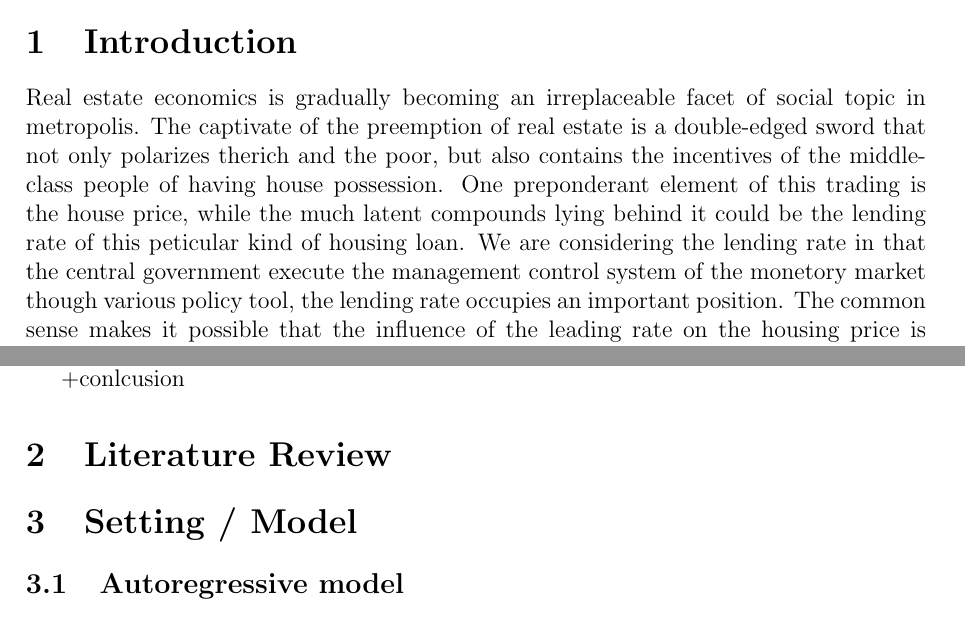
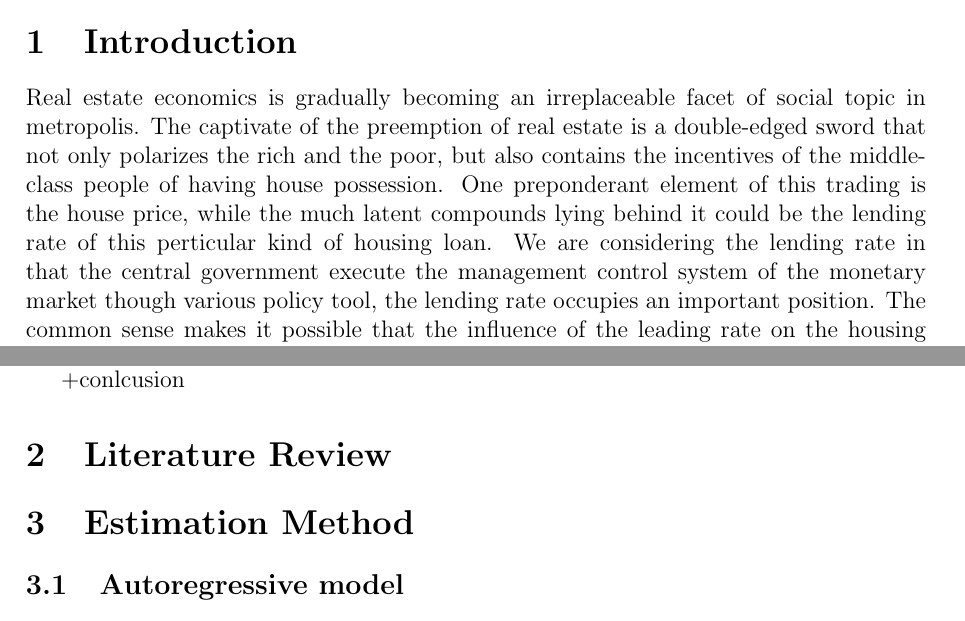
Before and after one commit to sunshine3880/FDA_project_group_666, a LaTeX paper (FDA_666.tex): two parts of page 2 of 3, joined at a grey line, cut so that both start at the same text. Compiled offline with pdfLaTeX.

Commit message:
Update FDA_666.tex

```diff
--- a/FDA_666.tex
+++ b/FDA_666.tex
@@ -29,11 +29,10 @@
 This is abstract.
 \end{abstract}
 
-
 \section{Introduction}
 
 Real estate economics is gradually becoming an irreplaceable facet of social topic in metropolis.
-The captivate of the preemption of real estate is a double-edged sword that not only polarizes therich and the poor, but also contains the incentives of the middle-class people of having house possession.
-One preponderant element of this trading is the house price, while the much latent compounds lying behind it could be the lending rate of this peticular kind of housing loan.
-We are considering the lending rate in that the central government execute the management control system of the monetory market though various policy tool, the lending rate occupies an important position.
+The captivate of the preemption of real estate is a double-edged sword that not only polarizes the rich and the poor, but also contains the incentives of the middle-class people of having house possession.
+One preponderant element of this trading is the house price, while the much latent compounds lying behind it could be the lending rate of this perticular kind of housing loan.
+We are considering the lending rate in that the central government execute the management control system of the monetary market though various policy tool, the lending rate occupies an important position.
 The common sense makes it possible that the influence of the leading rate on the housing price is undeniable, but we still curious about the range of this effect.
@@ -45,7 +45,7 @@ Also, the General Autoregressive conditional heteroskedasticity (GARCH) model is
 
 \section{Literature Review}
 
-\section{Setting / Model}
+\section{Estimation Method}
 \subsection{Autoregressive model}
 \subsection{Autoregressive Integrated Moving Average model}
 \subsection{General Autoregressive conditional heteroskedasticity model}
```
Also changed, not shown: FDA_666.tex (5 more changed lines).
